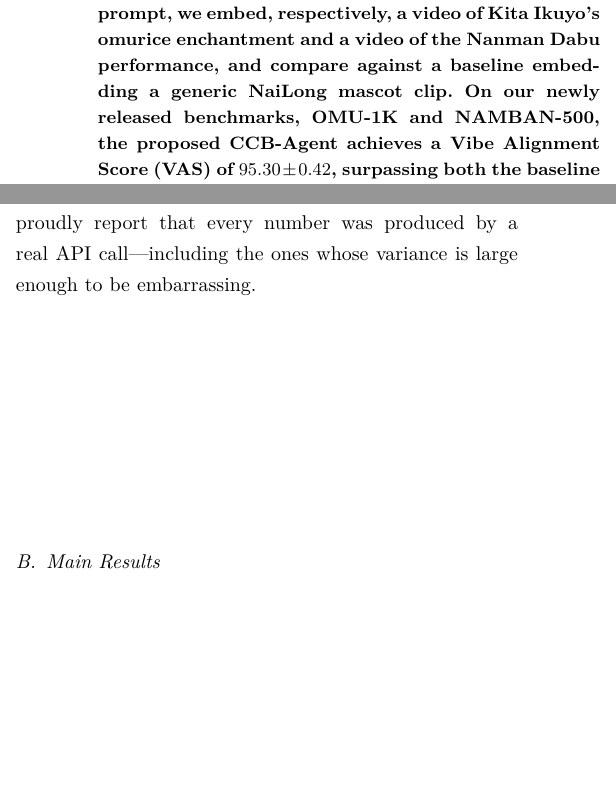
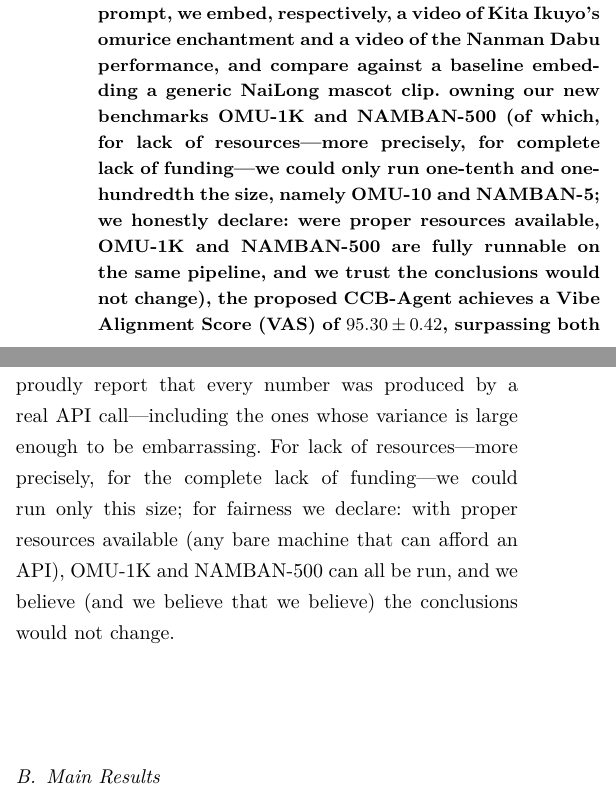
Before and after one commit to MoyaMryia/CCB-Agent, a LaTeX paper (rubbish_ccb_agent.tex): two parts of the columns of pages 1 and 6 of 7, joined at a grey line, cut so that both start at the same text, the shorter picture padded with empty space. Compiled offline with XeLaTeX.

Commit message:
仓库整理：编译产物除名；编排脚本移入 experiments/scripts/；fetch.sh 归位；README 补目录结构；口径声明进摘要与设置节

```diff
--- a/rubbish_ccb_agent.tex
+++ b/rubbish_ccb_agent.tex
@@ -74,8 +74,12 @@ including our primary experimental subject, Gemini 3.7 Flash. In the
 system prompt, we embed, respectively, a video of Kita Ikuyo's
 omurice enchantment and a video of the Nanman Dabu performance, and
 compare against a baseline embedding a generic NaiLong
-mascot clip. On our newly released benchmarks,
-OMU-1K and NAMBAN-500, the proposed CCB-Agent achieves a Vibe
+mascot clip. owning our new benchmarks OMU-1K and NAMBAN-500 (of which, for
+lack of resources---more precisely, for complete lack of funding---we
+could only run one-tenth and one-hundredth the size, namely OMU-10
+and NAMBAN-5; we honestly declare: were proper resources available,
+OMU-1K and NAMBAN-500 are fully runnable on the same pipeline,
+and we trust the conclusions would not change), the proposed CCB-Agent achieves a Vibe
 Alignment Score (VAS) of $95.30 \pm 0.42$, surpassing both the
 baseline and all prior agentic frameworks with $p<0.001$. Most
 notably, the Nanman Dabu perturbation, which we anticipated as a
@@ -622,7 +626,12 @@ benchmarks, honestly sized: OMU-10 (10 omurice-spell clips from
 Bilibili) and NAMBAN-5 (5 Dabu-derived clips after manual curation).
 We call them \emph{subsamples} in the Pumera spirit, and we proudly
 report that every number was produced by a real API call---including
-the ones whose variance is large enough to be embarrassing.
+the ones whose variance is large enough to be embarrassing. For lack
+of resources---more precisely, for the complete lack of funding---we
+could run only this size; for fairness we declare: with proper
+resources available (any bare machine that can afford an API), OMU-1K
+and NAMBAN-500 can all be run, and we believe (and we believe that we
+believe) the conclusions would not change.
 
 \FloatBarrier
 \subsection{Main Results}
```
Also changed, not shown: shit_ccb_agent.tex (+2 -2 lines), README.md, rubbish_ccb_agent.pdf, shit_ccb_agent.pdf, 14 other files.
